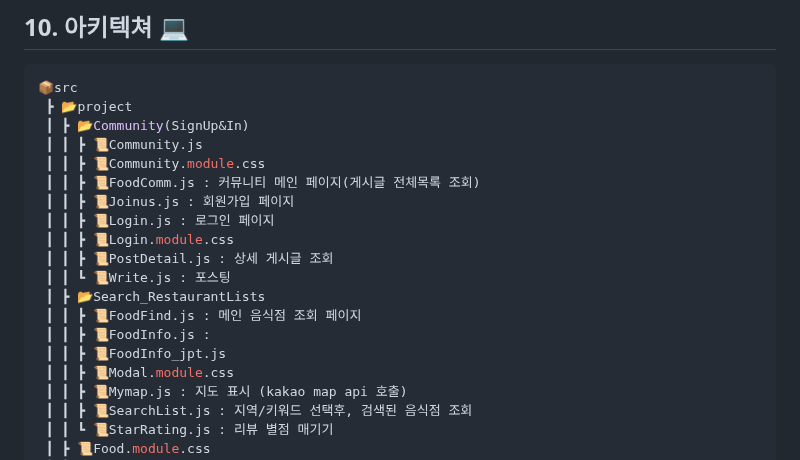
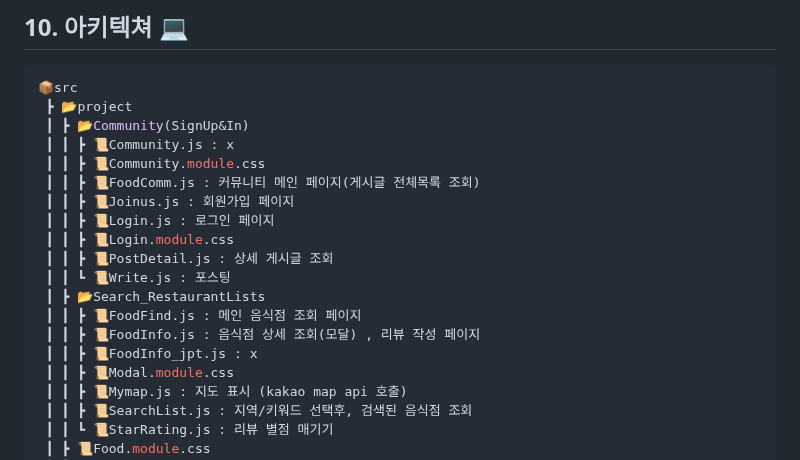
Before and after one commit to JIeunhuh/K3MiniProject, a Markdown page: README.md, the part around the change. GitHub-like rendering.

```diff
--- a/README.md
+++ b/README.md
@@ -98,7 +98,7 @@
 📦src
  ┣ 📂project
  ┃ ┣ 📂Community(SignUp&In)
- ┃ ┃ ┣ 📜Community.js
+ ┃ ┃ ┣ 📜Community.js : x
  ┃ ┃ ┣ 📜Community.module.css
  ┃ ┃ ┣ 📜FoodComm.js : 커뮤니티 메인 페이지(게시글 전체목록 조회)
  ┃ ┃ ┣ 📜Joinus.js : 회원가입 페이지
@@ -108,8 +108,8 @@
  ┃ ┃ ┗ 📜Write.js : 포스팅
  ┃ ┣ 📂Search_RestaurantLists
  ┃ ┃ ┣ 📜FoodFind.js : 메인 음식점 조회 페이지
- ┃ ┃ ┣ 📜FoodInfo.js :
- ┃ ┃ ┣ 📜FoodInfo_jpt.js
+ ┃ ┃ ┣ 📜FoodInfo.js : 음식점 상세 조회(모달) , 리뷰 작성 페이지
+ ┃ ┃ ┣ 📜FoodInfo_jpt.js : x
  ┃ ┃ ┣ 📜Modal.module.css
  ┃ ┃ ┣ 📜Mymap.js : 지도 표시 (kakao map api 호출)
  ┃ ┃ ┣ 📜SearchList.js : 지역/키워드 선택후, 검색된 음식점 조회
```
